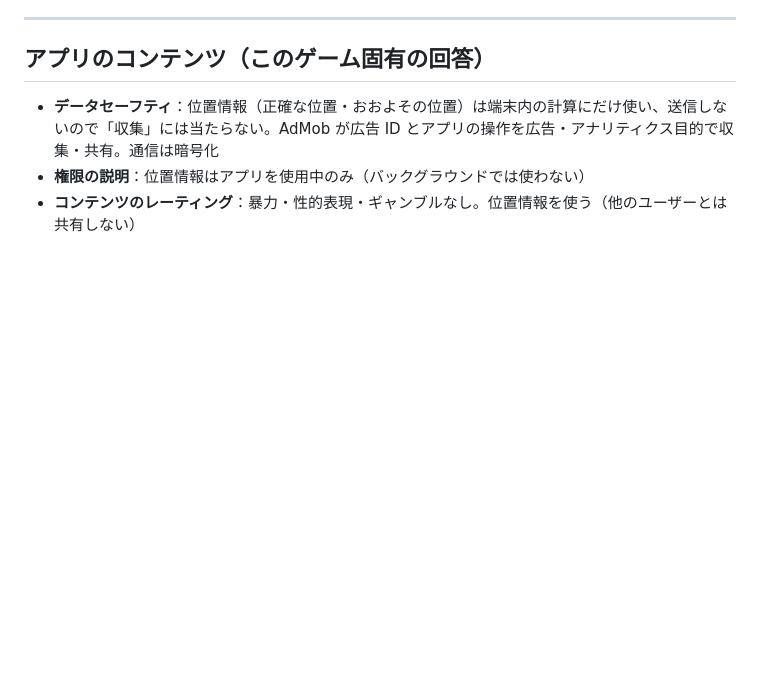
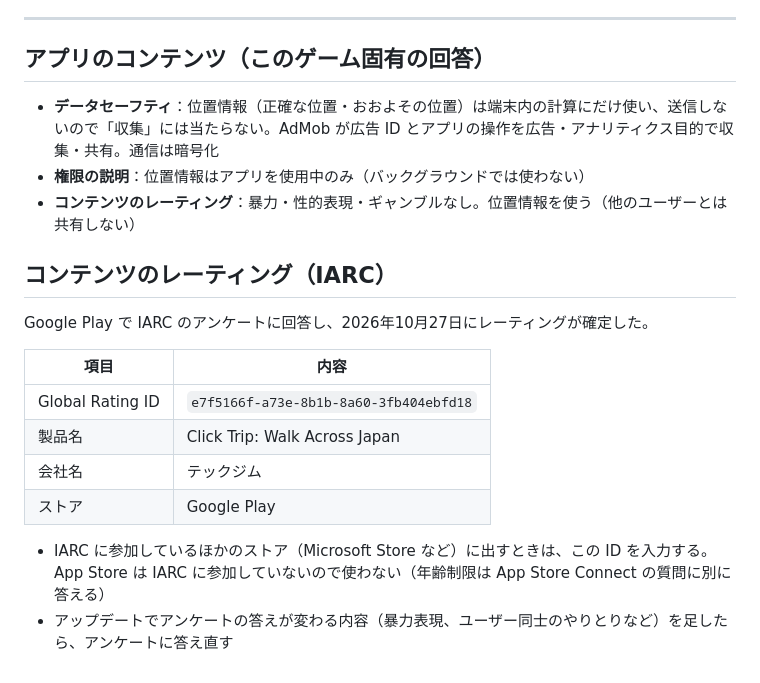
Before and after one commit to techgymjp/click-trip, a Markdown page: docs/store/listing.md, the part around the change. Drawn GitHub-style; blank space fills up the shorter version.

Commit message:
IARC のレーティング（Global Rating ID）を掲載情報のメモに控える
Co-Authored-By: Claude Opus 5.5 <noreply@anthropic.com>
Claude-Session: https://claude.ai/code/session_01Hmb7hwHum7iYspGSEsN34S

```diff
--- a/docs/store/listing.md
+++ b/docs/store/listing.md
@@ -98,3 +98,17 @@ Play Console の「翻訳を管理」で英語（en-US）を追加し、その
 - **データセーフティ**：位置情報（正確な位置・おおよその位置）は端末内の計算にだけ使い、送信しないので「収集」には当たらない。AdMob が広告 ID とアプリの操作を広告・アナリティクス目的で収集・共有。通信は暗号化
 - **権限の説明**：位置情報はアプリを使用中のみ（バックグラウンドでは使わない）
 - **コンテンツのレーティング**：暴力・性的表現・ギャンブルなし。位置情報を使う（他のユーザーとは共有しない）
+
+## コンテンツのレーティング（IARC）
+
+Google Play で IARC のアンケートに回答し、2026年10月27日にレーティングが確定した。
+
+| 項目 | 内容 |
+| --- | --- |
+| Global Rating ID | `e7f5166f-a73e-8b1b-8a60-3fb404ebfd18` |
+| 製品名 | Click Trip: Walk Across Japan |
+| 会社名 | テックジム |
+| ストア | Google Play |
+
+- IARC に参加しているほかのストア（Microsoft Store など）に出すときは、この ID を入力する。App Store は IARC に参加していないので使わない（年齢制限は App Store Connect の質問に別に答える）
+- アップデートでアンケートの答えが変わる内容（暴力表現、ユーザー同士のやりとりなど）を足したら、アンケートに答え直す
```
